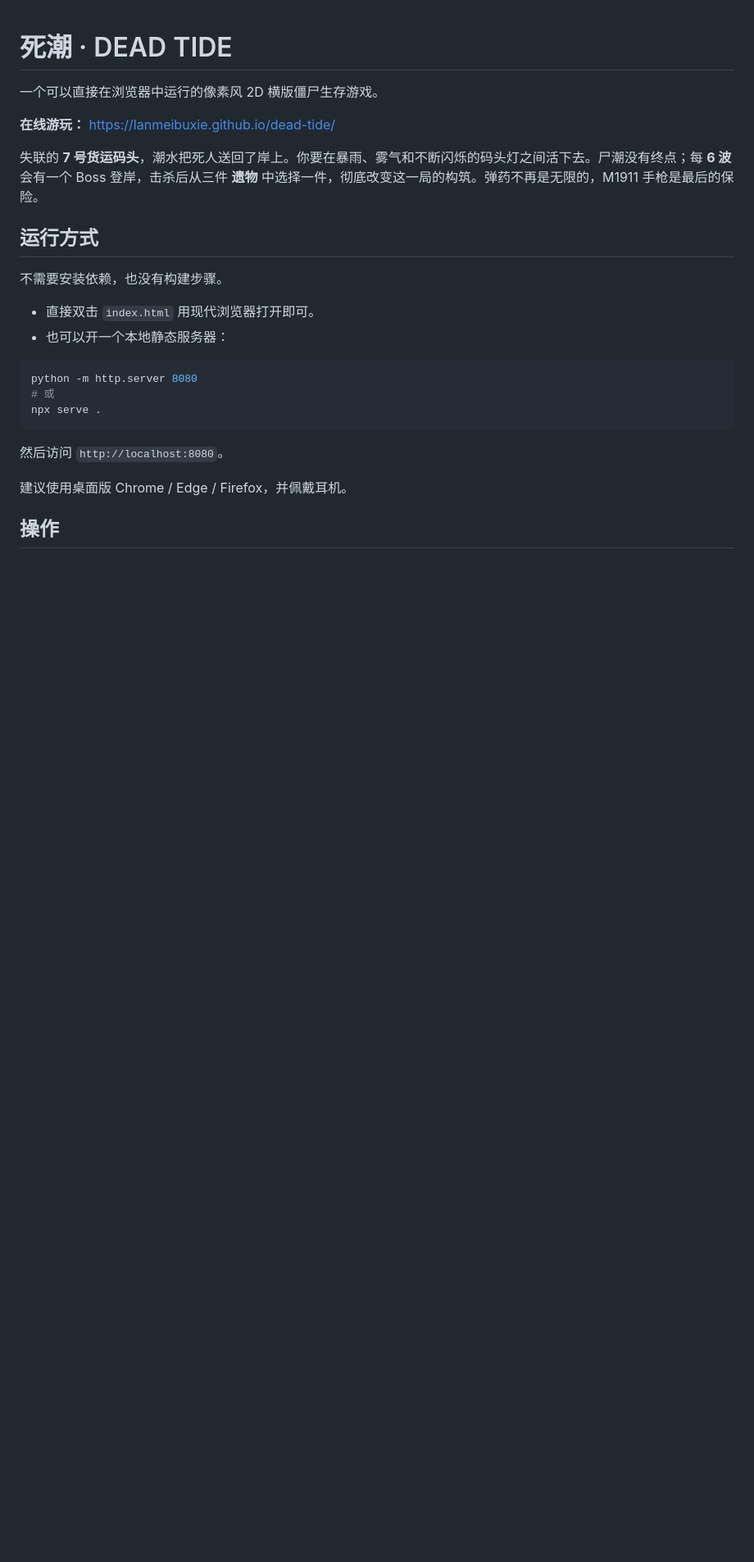
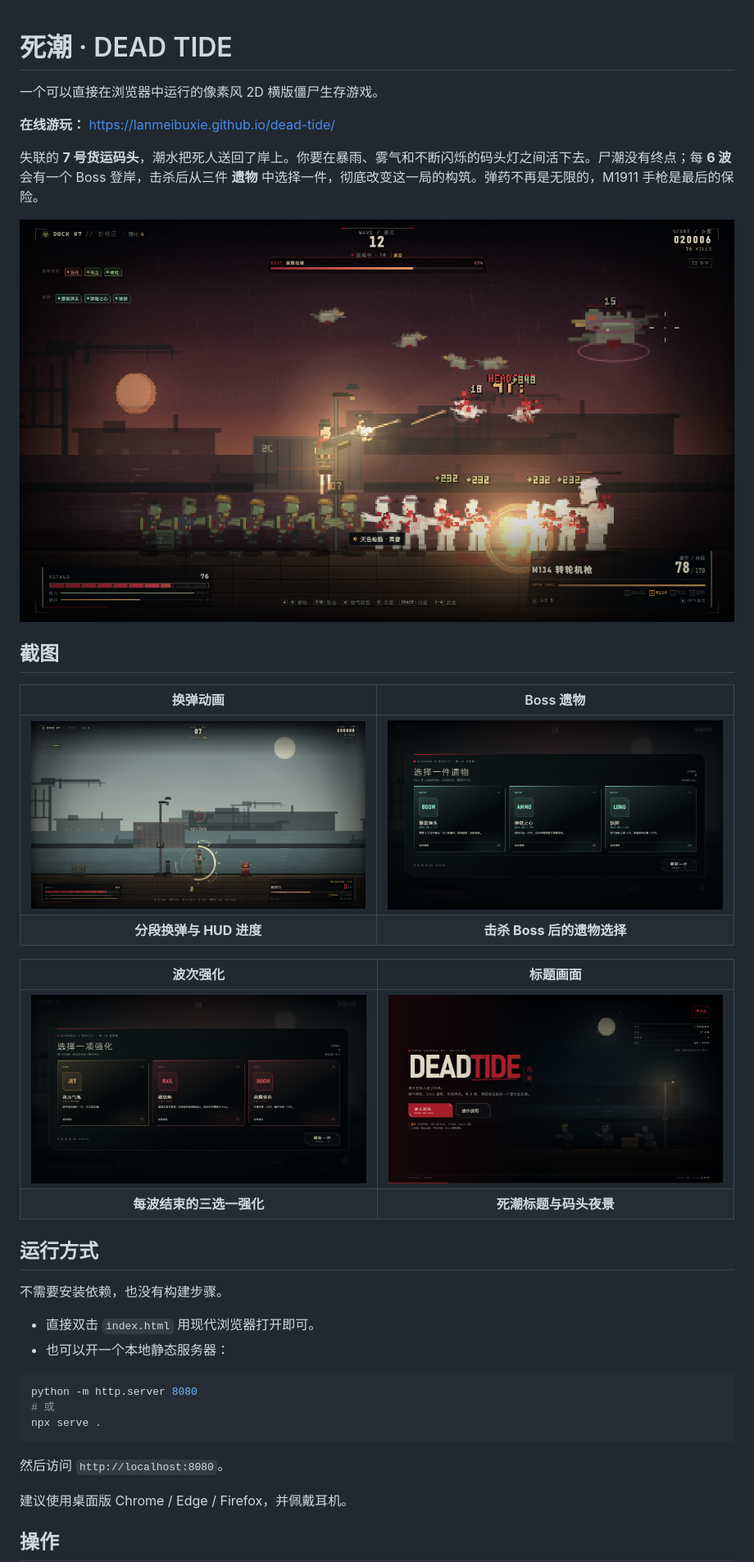
Before and after one commit to lanmeibuxie/dead-tide, a Markdown page: README.md, the part around the change. Shown at 82% size. Drawn GitHub-style; blank space fills up the shorter version.

Commit message:
docs: add gameplay screenshots to README

```diff
--- a/README.md
+++ b/README.md
@@ -5,6 +5,20 @@
 **在线游玩：** https://lanmeibuxie.github.io/dead-tide/
 
 失联的 **7 号货运码头**，潮水把死人送回了岸上。你要在暴雨、雾气和不断闪烁的码头灯之间活下去。尸潮没有终点；每 **6 波**会有一个 Boss 登岸，击杀后从三件 **遗物** 中选择一件，彻底改变这一局的构筑。弹药不再是无限的，M1911 手枪是最后的保险。
+
+![死潮：Boss 战、喷气背包与黄昏尸潮](preview-gameplay.png)
+
+## 截图
+
+| 换弹动画 | Boss 遗物 |
+| :---: | :---: |
+| ![分段换弹与 HUD 进度](preview-reload.png) | ![Boss 遗物三选一](preview-relic.png) |
+| **分段换弹与 HUD 进度** | **击杀 Boss 后的遗物选择** |
+
+| 波次强化 | 标题画面 |
+| :---: | :---: |
+| ![三选一强化](preview-upgrade.png) | ![标题画面](preview-title.png) |
+| **每波结束的三选一强化** | **死潮标题与码头夜景** |
 
 ## 运行方式
 
```
